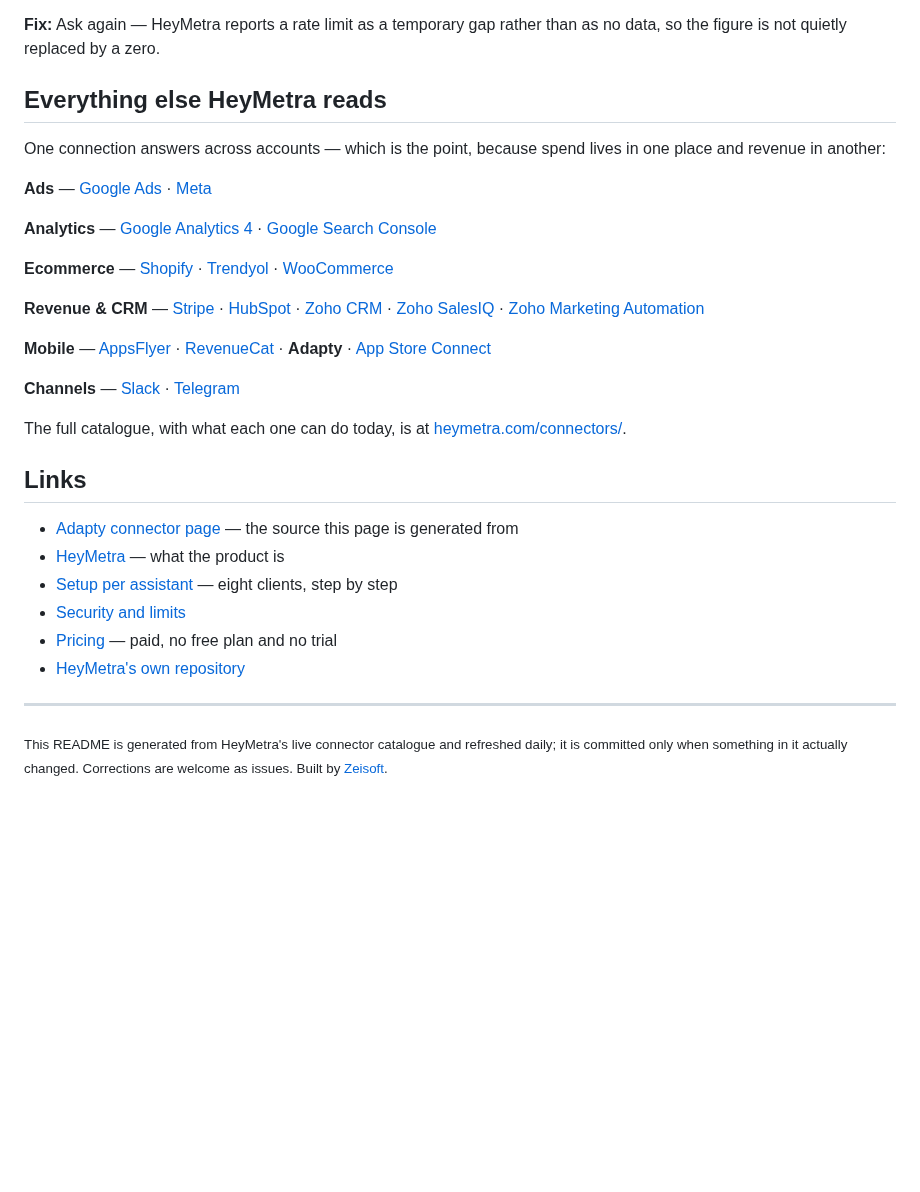
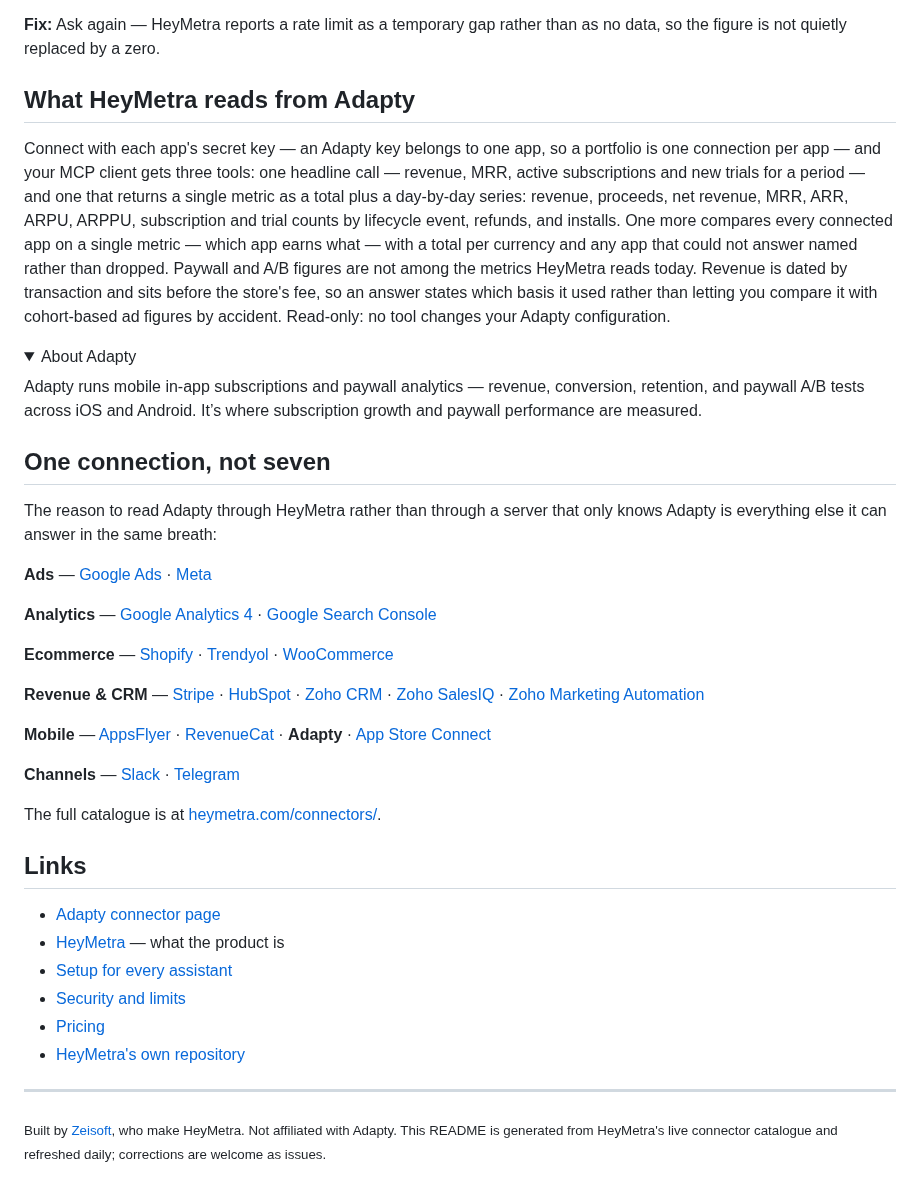
Before and after one commit to zeisoft/adapty-mcp, a Markdown page: README.md, the part around one of its changes. GitHub-like rendering; folded sections open; blank space fills up the shorter version.

```diff
--- a/README.md
+++ b/README.md
@@ -238,9 +238,19 @@ Full walkthrough: [heymetra.com/mcp/antigravity/](https://heymetra.com/mcp/antig
 
 </details>
 
-## Everything else HeyMetra reads
+## What HeyMetra reads from Adapty
 
-One connection answers across accounts — which is the point, because spend lives in one place and revenue in another:
+Connect with each app's secret key — an Adapty key belongs to one app, so a portfolio is one connection per app — and your MCP client gets three tools: one headline call — revenue, MRR, active subscriptions and new trials for a period — and one that returns a single metric as a total plus a day-by-day series: revenue, proceeds, net revenue, MRR, ARR, ARPU, ARPPU, subscription and trial counts by lifecycle event, refunds, and installs. One more compares every connected app on a single metric — which app earns what — with a total per currency and any app that could not answer named rather than dropped. Paywall and A/B figures are not among the metrics HeyMetra reads today. Revenue is dated by transaction and sits before the store's fee, so an answer states which basis it used rather than letting you compare it with cohort-based ad figures by accident. Read-only: no tool changes your Adapty configuration.
+
+<details>
+<summary>About Adapty</summary>
+
+Adapty runs mobile in-app subscriptions and paywall analytics — revenue, conversion, retention, and paywall A/B tests across iOS and Android. It’s where subscription growth and paywall performance are measured.
+</details>
+
+## One connection, not seven
+
+The reason to read Adapty through HeyMetra rather than through a server that only knows Adapty is everything else it can answer in the same breath:
 
 **Ads** — [Google Ads](https://heymetra.com/connectors/google-ads/) · [Meta](https://heymetra.com/connectors/meta-ads/)
 
@@ -254,17 +264,17 @@ One connection answers across accounts — which is the point, because spend liv
 
 **Channels** — [Slack](https://github.com/zeisoft/slack-mcp) · [Telegram](https://github.com/zeisoft/telegram-mcp)
 
-The full catalogue, with what each one can do today, is at [heymetra.com/connectors/](https://heymetra.com/connectors/).
+The full catalogue is at [heymetra.com/connectors/](https://heymetra.com/connectors/).
 
 ## Links
 
-- [Adapty connector page](https://heymetra.com/connectors/adapty/) — the source this page is generated from
+- [Adapty connector page](https://heymetra.com/connectors/adapty/)
 - [HeyMetra](https://heymetra.com/) — what the product is
-- [Setup per assistant](https://heymetra.com/mcp/) — eight clients, step by step
+- [Setup for every assistant](https://heymetra.com/mcp/)
 - [Security and limits](https://heymetra.com/security/)
-- [Pricing](https://heymetra.com/pricing/) — paid, no free plan and no trial
+- [Pricing](https://heymetra.com/pricing/)
 - [HeyMetra's own repository](https://github.com/zeisoft/heymetra-mcp)
 
 ---
 
-<sub>This README is generated from HeyMetra's live connector catalogue and refreshed daily; it is committed only when something in it actually changed. Corrections are welcome as issues. Built by <a href="https://zeisoft.com">Zeisoft</a>.</sub>
+<sub>Built by <a href="https://zeisoft.com">Zeisoft</a>, who make HeyMetra. Not affiliated with Adapty. This README is generated from HeyMetra's live connector catalogue and refreshed daily; corrections are welcome as issues.</sub>
```
Also changed, not shown: other parts of README.md (+33 -33 lines), assets/cover.png (added), 1 other file.
